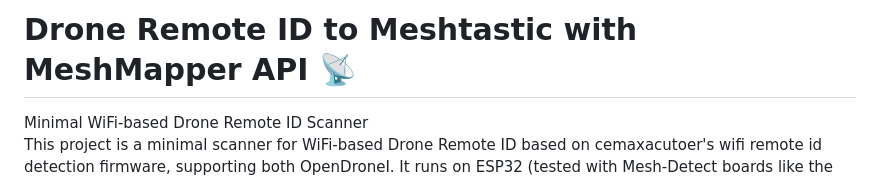
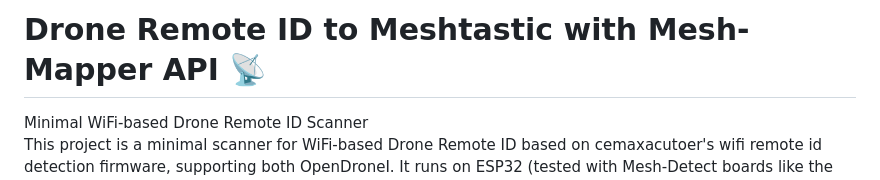
Before and after one commit to colonelpanichacks/drone-mesh-mapper, a Markdown page: README.md, the part around the change. Drawn GitHub-style.

```diff
--- a/README.md
+++ b/README.md
@@ -1,4 +1,4 @@
-# Drone Remote ID to Meshtastic with MeshMapper API 📡
+# Drone Remote ID to Meshtastic with Mesh-Mapper API 📡
 Minimal WiFi-based Drone Remote ID Scanner
 This project is a minimal scanner for WiFi-based Drone Remote ID based on cemaxacutoer's wifi remote id detection firmware, supporting both OpenDroneI.  It runs on ESP32 (tested with Mesh-Detect boards like the Xiao ESP32-C3) and sends parsed messages over a custom UART to a serial mesh network.
 
```
